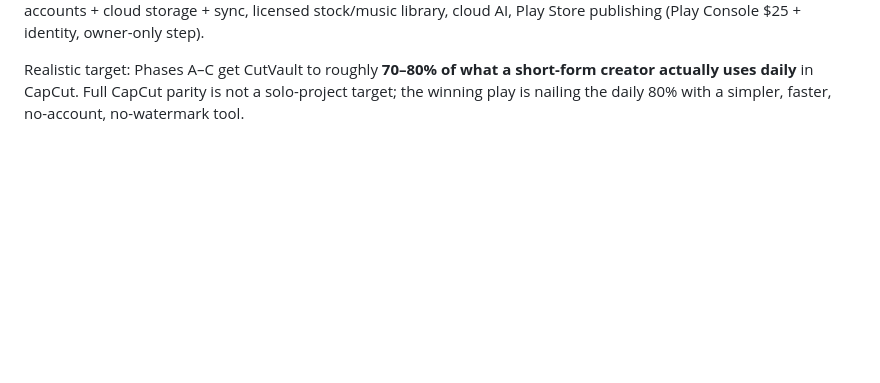
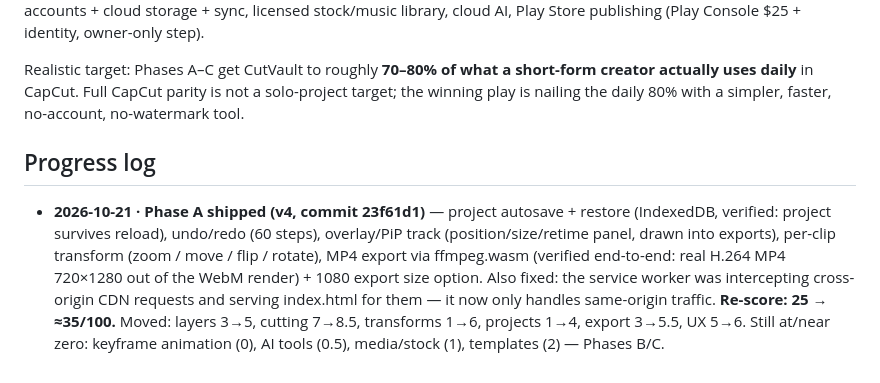
Before and after one commit to Bofrahi12/cutvault-editor, a Markdown page: GAP-AUDIT.md, the part around the change. Rendered like a GitHub page; blank space fills up the shorter version.

Commit message:
Deploy cutvault-editor (GitHub Pages)

```diff
--- a/GAP-AUDIT.md
+++ b/GAP-AUDIT.md
@@ -72,3 +72,16 @@ Realistic target: Phases A–C get CutVault to roughly **70–80% of what a
 short-form creator actually uses daily** in CapCut. Full CapCut parity is not
 a solo-project target; the winning play is nailing the daily 80% with a
 simpler, faster, no-account, no-watermark tool.
+
+## Progress log
+- **2026-10-21 · Phase A shipped (v4, commit 23f61d1)** — project autosave +
+  restore (IndexedDB, verified: project survives reload), undo/redo (60 steps),
+  overlay/PiP track (position/size/retime panel, drawn into exports),
+  per-clip transform (zoom / move / flip / rotate), MP4 export via ffmpeg.wasm
+  (verified end-to-end: real H.264 MP4 720×1280 out of the WebM render) +
+  1080 export size option. Also fixed: the service worker was intercepting
+  cross-origin CDN requests and serving index.html for them — it now only
+  handles same-origin traffic.
+  **Re-score: 25 → ≈35/100.** Moved: layers 3→5, cutting 7→8.5, transforms
+  1→6, projects 1→4, export 3→5.5, UX 5→6. Still at/near zero: keyframe
+  animation (0), AI tools (0.5), media/stock (1), templates (2) — Phases B/C.
```
